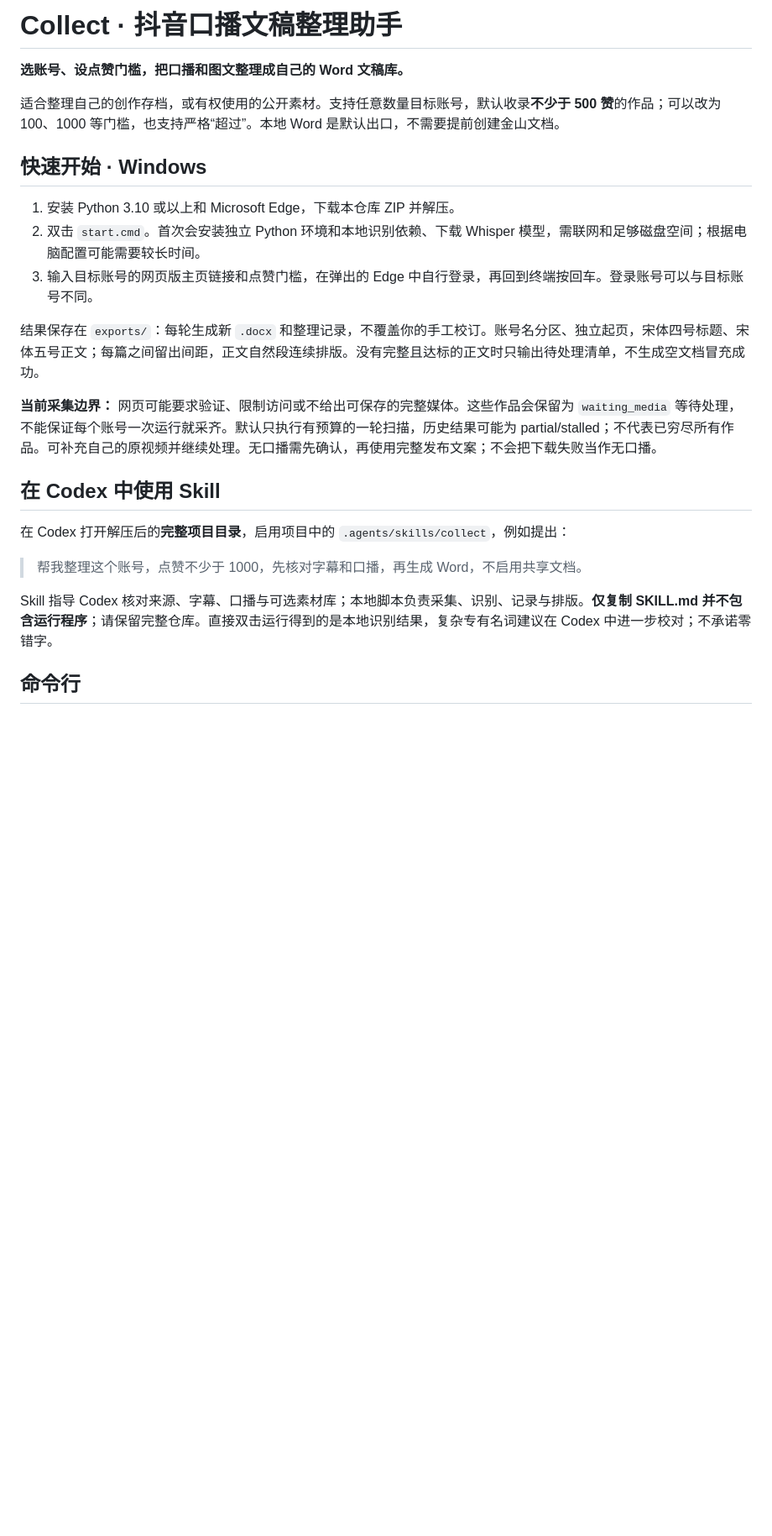
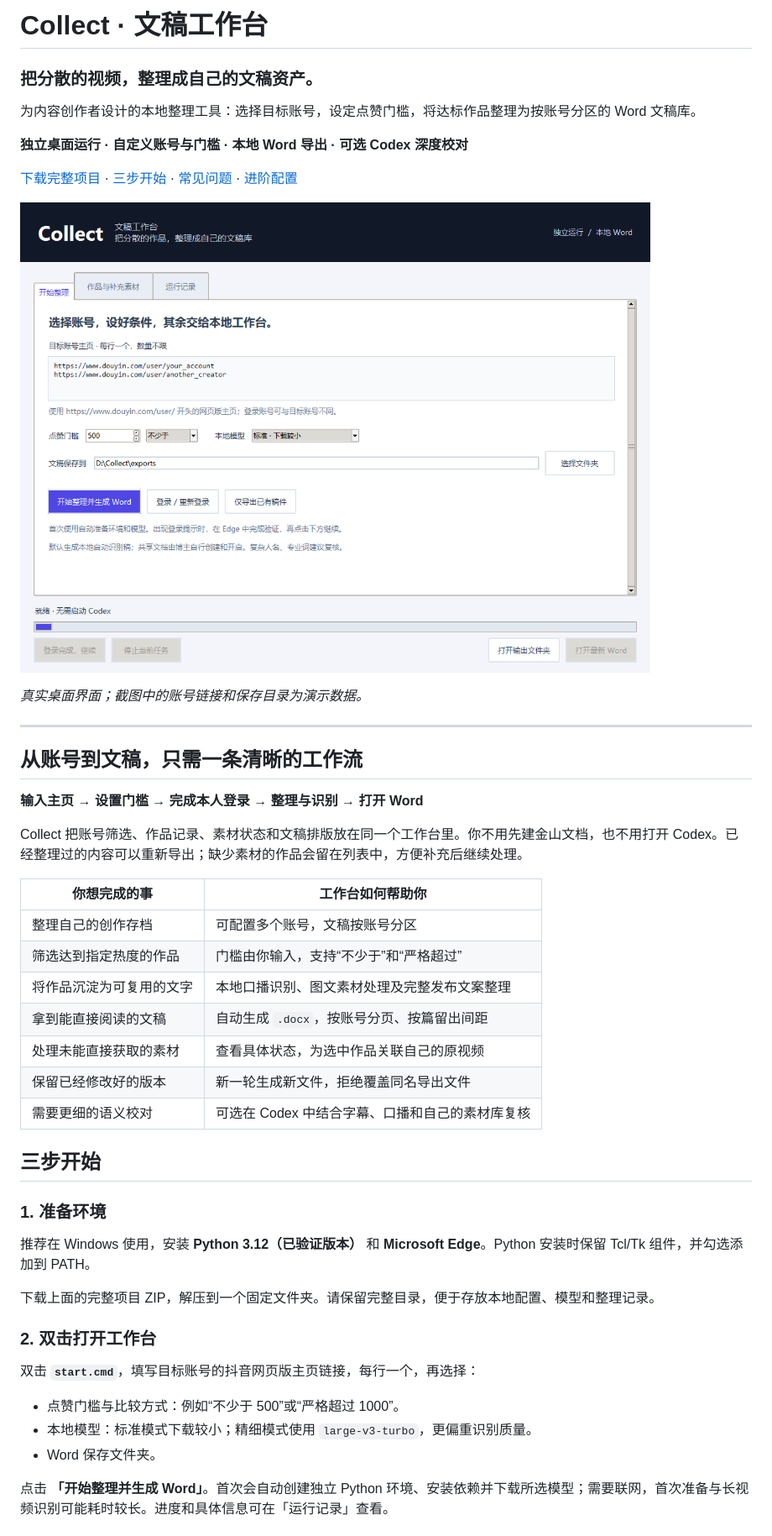
Before and after one commit to evelyn07lg-hub/douyin-collect-skill, a Markdown page: README.md, the part around one of its changes. Shown at 84% size. Drawn GitHub-style; pictures changed too: examples/desktop-preview.png (added); blank space fills up the shorter version.

Commit message:
Add independent desktop workbench and product onboarding

```diff
--- a/README.md
+++ b/README.md
@@ -1,25 +1,50 @@
-# Collect · 抖音口播文稿整理助手
+# Collect · 文稿工作台
 
-**选账号、设点赞门槛，把口播和图文整理成自己的 Word 文稿库。**
+### 把分散的视频，整理成自己的文稿资产。
 
-适合整理自己的创作存档，或有权使用的公开素材。支持任意数量目标账号，默认收录**不少于 500 赞**的作品；可以改为 100、1000 等门槛，也支持严格“超过”。本地 Word 是默认出口，不需要提前创建金山文档。
+为内容创作者设计的本地整理工具：选择目标账号，设定点赞门槛，将达标作品整理为按账号分区的 Word 文稿库。
 
-## 快速开始 · Windows
+**独立桌面运行 · 自定义账号与门槛 · 本地 Word 导出 · 可选 Codex 深度校对**
 
-1. 安装 Python 3.10 或以上和 Microsoft Edge，下载本仓库 ZIP 并解压。
-2. 双击 `start.cmd`。首次会安装独立 Python 环境和本地识别依赖、下载 Whisper 模型，需联网和足够磁盘空间；根据电脑配置可能需要较长时间。
-3. 输入目标账号的网页版主页链接和点赞门槛，在弹出的 Edge 中自行登录，再回到终端按回车。登录账号可以与目标账号不同。
+[下载完整项目](https://github.com/evelyn07lg-hub/douyin-collect-skill/archive/refs/heads/main.zip) · [三步开始](#三步开始) · [常见问题](#常见问题) · [进阶配置](.agents/skills/collect/references/advanced.md)
 
-结果保存在 `exports/`：每轮生成新 `.docx` 和整理记录，不覆盖你的手工校订。账号名分区、独立起页，宋体四号标题、宋体五号正文；每篇之间留出间距，正文自然段连续排版。没有完整且达标的正文时只输出待处理清单，不生成空文档冒充成功。
+![Collect 独立桌面工作台](examples/desktop-preview.png)
 
-**当前采集边界：** 网页可能要求验证、限制访问或不给出可保存的完整媒体。这些作品会保留为 `waiting_media` 等待处理，不能保证每个账号一次运行就采齐。默认只执行有预算的一轮扫描，历史结果可能为 partial/stalled；不代表已穷尽所有作品。可补充自己的原视频并继续处理。无口播需先确认，再使用完整发布文案；不会把下载失败当作无口播。
+*真实桌面界面；截图中的账号链接和保存目录为演示数据。*
 
-## 在 Codex 中使用 Skill
+---
 
-在 Codex 打开解压后的**完整项目目录**，启用项目中的 `.agents/skills/collect`，例如提出：
+## 从账号到文稿，只需一条清晰的工作流
 
-> 帮我整理这个账号，点赞不少于 1000，先核对字幕和口播，再生成 Word，不启用共享文档。
+**输入主页 → 设置门槛 → 完成本人登录 → 整理与识别 → 打开 Word**
 
-Skill 指导 Codex 核对来源、字幕、口播与可选素材库；本地脚本负责采集、识别、记录与排版。**仅复制 SKILL.md 并不包含运行程序**；请保留完整仓库。直接双击运行得到的是本地识别结果，复杂专有名词建议在 Codex 中进一步校对；不承诺零错字。
+Collect 把账号筛选、作品记录、素材状态和文稿排版放在同一个工作台里。你不用先建金山文档，也不用打开 Codex。已经整理过的内容可以重新导出；缺少素材的作品会留在列表中，方便补充后继续处理。
 
-## 命令行
+| 你想完成的事 | 工作台如何帮助你 |
+| --- | --- |
+| 整理自己的创作存档 | 可配置多个账号，文稿按账号分区 |
+| 筛选达到指定热度的作品 | 门槛由你输入，支持“不少于”和“严格超过” |
+| 将作品沉淀为可复用的文字 | 本地口播识别、图文素材处理及完整发布文案整理 |
+| 拿到能直接阅读的文稿 | 自动生成 `.docx`，按账号分页、按篇留出间距 |
+| 处理未能直接获取的素材 | 查看具体状态，为选中作品关联自己的原视频 |
+| 保留已经修改好的版本 | 新一轮生成新文件，拒绝覆盖同名导出文件 |
+| 需要更细的语义校对 | 可选在 Codex 中结合字幕、口播和自己的素材库复核 |
+
+## 三步开始
+
+### 1. 准备环境
+
+推荐在 Windows 使用，安装 **Python 3.12（已验证版本）** 和 **Microsoft Edge**。Python 安装时保留 Tcl/Tk 组件，并勾选添加到 PATH。
+
+下载上面的完整项目 ZIP，解压到一个固定文件夹。请保留完整目录，便于存放本地配置、模型和整理记录。
+
+### 2. 双击打开工作台
+
+双击 **`start.cmd`**，填写目标账号的抖音网页版主页链接，每行一个，再选择：
+
+- 点赞门槛与比较方式：例如“不少于 500”或“严格超过 1000”。
+- 本地模型：标准模式下载较小；精细模式使用 `large-v3-turbo`，更偏重识别质量。
+- Word 保存文件夹。
+
+点击 **「开始整理并生成 Word」**。首次会自动创建独立 Python 环境、安装依赖并下载所选模型；需要联网，首次准备与长视频识别可能耗时较长。进度和具体信息可在「运行记录」查看。
+
```
Also changed, not shown: other parts of README.md (+107 -26 lines), 12 other files.
